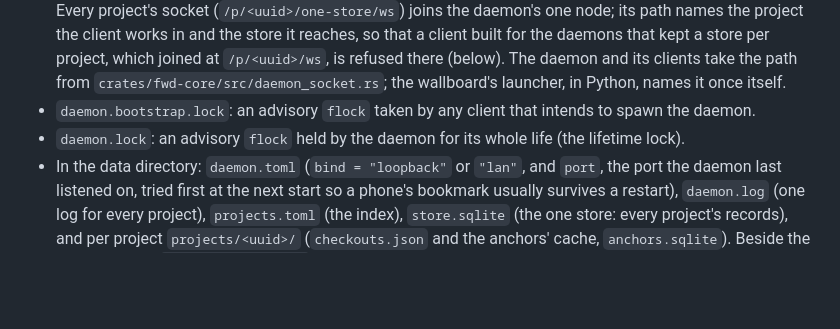
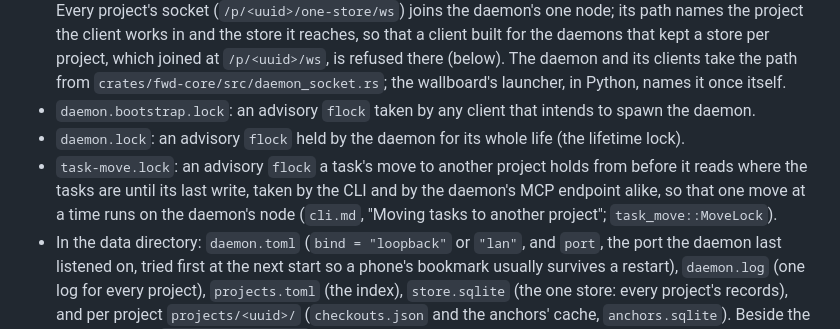
Before and after one commit to synestheticsystems/fwdcentaur, a Markdown page: docs/design/daemon.md, the part around one of its changes. Rendered like a GitHub page; blank space fills up the shorter version.

Commit message:
docs: the daemon's runtime folder holds the lock one task move at a time holds, and the move's tests check two moves begun at once, as the daemon page says

```diff
--- a/docs/design/daemon.md
+++ b/docs/design/daemon.md
@@ -34,6 +34,7 @@ Multi-entity commands (a start is a status change, the assignee and a `worked_in
 - **One daemon per OS user, one listener for every project.** The daemon listens on loopback unless the person chose the LAN (`daemon.toml`, below), on the port it had last time when that port is free and on an ephemeral one otherwise. Free includes that nothing accepts a connection to it on `127.0.0.1`, where every client on this machine connects: macOS lets a listener on every interface bind a port another program holds on loopback, and the clients would then reach that program. Once it is listening it writes `daemon.ws` (`{port, pid, instance_id, started, bind}`) with mode `0600`; the `build` field, which `/health` gives already (below), joins them when a newer CLI has to tell an older daemon to restart (Versioning, below). Every project's socket (`/p/<uuid>/one-store/ws`) joins the daemon's one node; its path names the project the client works in and the store it reaches, so that a client built for the daemons that kept a store per project, which joined at `/p/<uuid>/ws`, is refused there (below). The daemon and its clients take the path from `crates/fwd-core/src/daemon_socket.rs`; the wallboard's launcher, in Python, names it once itself.
 - `daemon.bootstrap.lock`: an advisory `flock` taken by any client that intends to spawn the daemon.
 - `daemon.lock`: an advisory `flock` held by the daemon for its whole life (the lifetime lock).
+- `task-move.lock`: an advisory `flock` a task's move to another project holds from before it reads where the tasks are until its last write, taken by the CLI and by the daemon's MCP endpoint alike, so that one move at a time runs on the daemon's node (`cli.md`, "Moving tasks to another project"; `task_move::MoveLock`).
 - In the data directory: `daemon.toml` (`bind = "loopback"` or `"lan"`, and `port`, the port the daemon last listened on, tried first at the next start so a phone's bookmark usually survives a restart), `daemon.log` (one log for every project), `projects.toml` (the index), `store.sqlite` (the one store: every project's records), and per project `projects/<uuid>/` (`checkouts.json` and the anchors' cache, `anchors.sqlite`). Beside the data directory, `<its name>-backups` holds the backups (Backups, below).
 - A data directory from before the one store holds a store per project, `projects/<uuid>/project.sqlite` (before 2026-09-25, `workspaces/<uuid>/`). The daemon hosts no project that still has one, and lists it with an error naming that store: hosting it over the one store would show the project empty over records it cannot see. Its records reach the one store only through a move made before this build serves that data directory.
 
```
Also changed, not shown: other parts of docs/design/daemon.md (+1 -1 lines).
